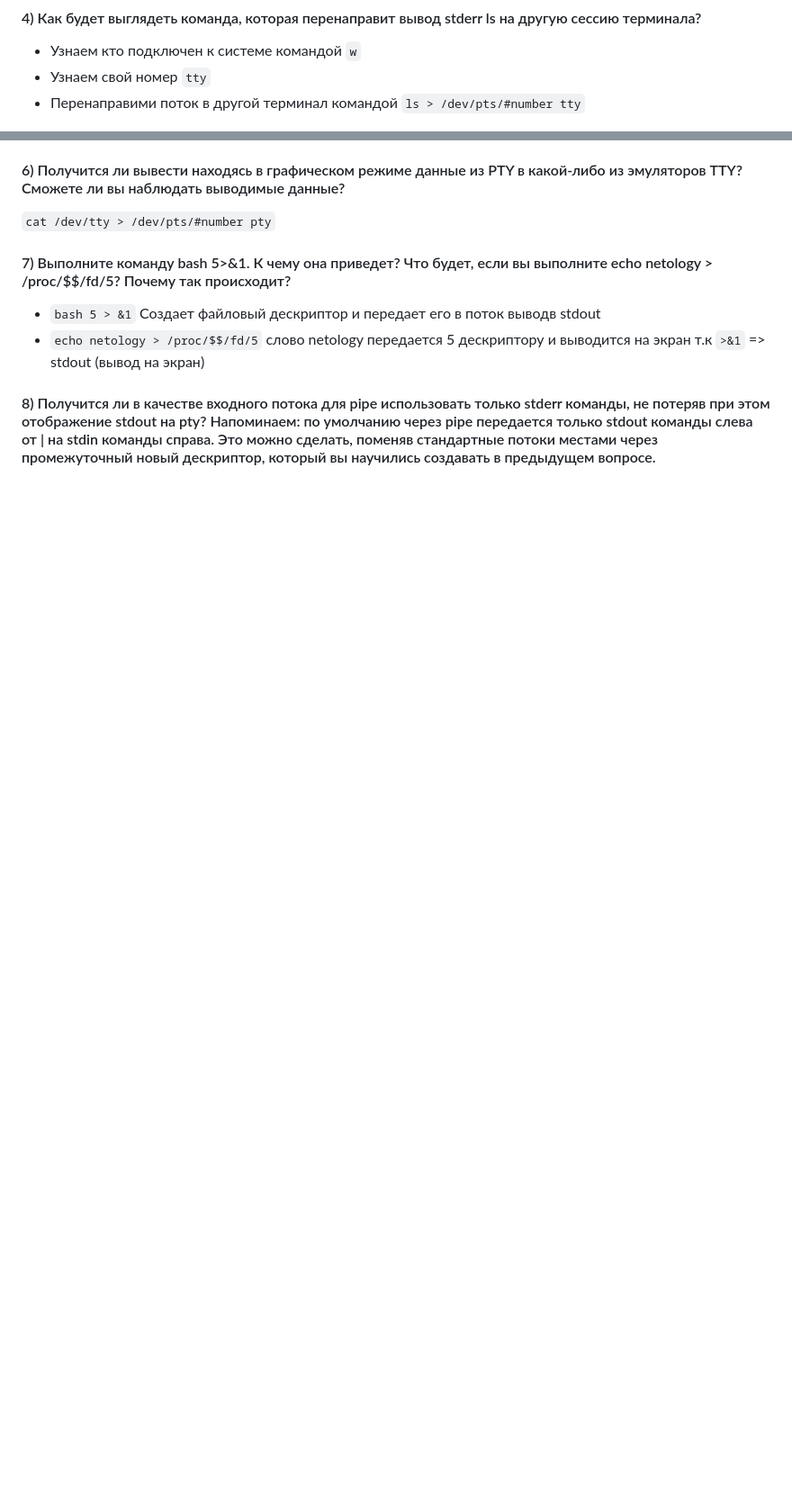
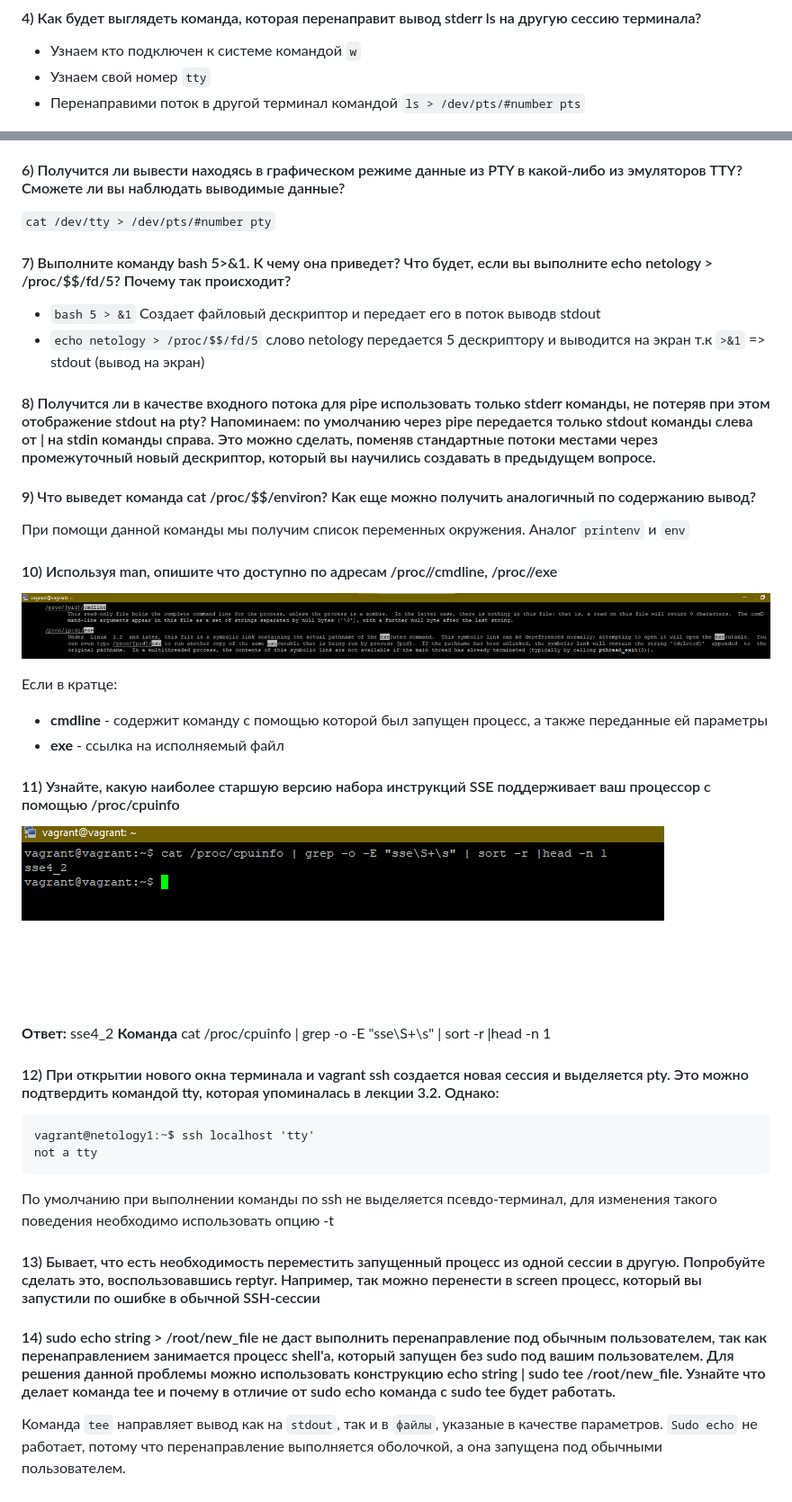
Before and after one commit to galtsev001/devops-netology, a Markdown page: HomeWork_3.2/README.md, 2 parts joined by grey strips. Shown: that part at 90% size. Drawn GitHub-style; pictures changed too: HomeWork_3.2/img/10.1.png (added), HomeWork_3.2/img/10.2.png (added), HomeWork_3.2/img/11.png (added); blank space fills up the shorter version.

Commit message:
Домашняя работа 3.2 Выполнил 12 заданий

```diff
--- a/HomeWork_3.2/README.md
+++ b/HomeWork_3.2/README.md
@@ -22,7 +22,7 @@
 #### 4) Как будет выглядеть команда, которая перенаправит вывод stderr ls на другую сессию терминала?
 + Узнаем кто подключен к системе командой `w`
 + Узнаем свой номер `tty`
-+ Перенаправими поток в другой терминал командой `ls > /dev/pts/#number tty`
++ Перенаправими поток в другой терминал командой `ls > /dev/pts/#number pts`
 
 <span style="display:block;text-align:center">![image#4 ](./img/4.png)</span>
 
@@ -40,3 +40,36 @@
 + `echo netology > /proc/$$/fd/5` слово netology передается 5 дескриптору и выводится на экран т.к `>&1` => stdout (вывод на экран)
 
 #### 8) Получится ли в качестве входного потока для pipe использовать только stderr команды, не потеряв при этом отображение stdout на pty? Напоминаем: по умолчанию через pipe передается только stdout команды слева от | на stdin команды справа. Это можно сделать, поменяв стандартные потоки местами через промежуточный новый дескриптор, который вы научились создавать в предыдущем вопросе.
+
+#### 9) Что выведет команда cat /proc/$$/environ? Как еще можно получить аналогичный по содержанию вывод?
+
+При помощи данной команды мы получим список переменных окружения. Аналог `printenv` и `env`
+
+#### 10) Используя man, опишите что доступно по адресам /proc/<PID>/cmdline, /proc/<PID>/exe
+
+<span style="display:block;text-align:center">![image#10 ](./img/10.1.png)</span>
+<span style="display:block;text-align:center">![image#10.2 ](./img/10.2.png)</span>
+
+Если в кратце:
++ **cmdline** - содержит команду с помощью которой был запущен процесс, а также переданные ей параметры
++ **exe** - ссылка на исполняемый файл
+
+#### 11) Узнайте, какую наиболее старшую версию набора инструкций SSE поддерживает ваш процессор с помощью /proc/cpuinfo
+
+<span style="display:block;text-align:center">![image#12 ](./img/11.png)</span>
+
+**Ответ:** sse4_2
+**Команда** cat /proc/cpuinfo | grep -o -E "sse\S+\s" | sort -r |head -n 1
+
+#### 12) При открытии нового окна терминала и vagrant ssh создается новая сессия и выделяется pty. Это можно подтвердить командой tty, которая упоминалась в лекции 3.2. Однако:
+
+    vagrant@netology1:~$ ssh localhost 'tty'
+    not a tty
+
+По умолчанию при выполнении команды по ssh не выделяется псевдо-терминал, для изменения такого поведения необходимо использовать опцию -t
+
+#### 13) Бывает, что есть необходимость переместить запущенный процесс из одной сессии в другую. Попробуйте сделать это, воспользовавшись reptyr. Например, так можно перенести в screen процесс, который вы запустили по ошибке в обычной SSH-сессии
+
+#### 14) sudo echo string > /root/new_file не даст выполнить перенаправление под обычным пользователем, так как перенаправлением занимается процесс shell'а, который запущен без sudo под вашим пользователем. Для решения данной проблемы можно использовать конструкцию echo string | sudo tee /root/new_file. Узнайте что делает команда tee и почему в отличие от sudo echo команда с sudo tee будет работать.
+
+Команда `tee` направляет вывод как на `stdout`, так и в `файлы`, указаные в качестве параметров. `Sudo echo` не работает, потому что перенаправление выполняется оболочкой, а она запущена под обычными пользователем.
```
Also changed, not shown: other parts of HomeWork_3.2/README.md (+1 -1 lines).
